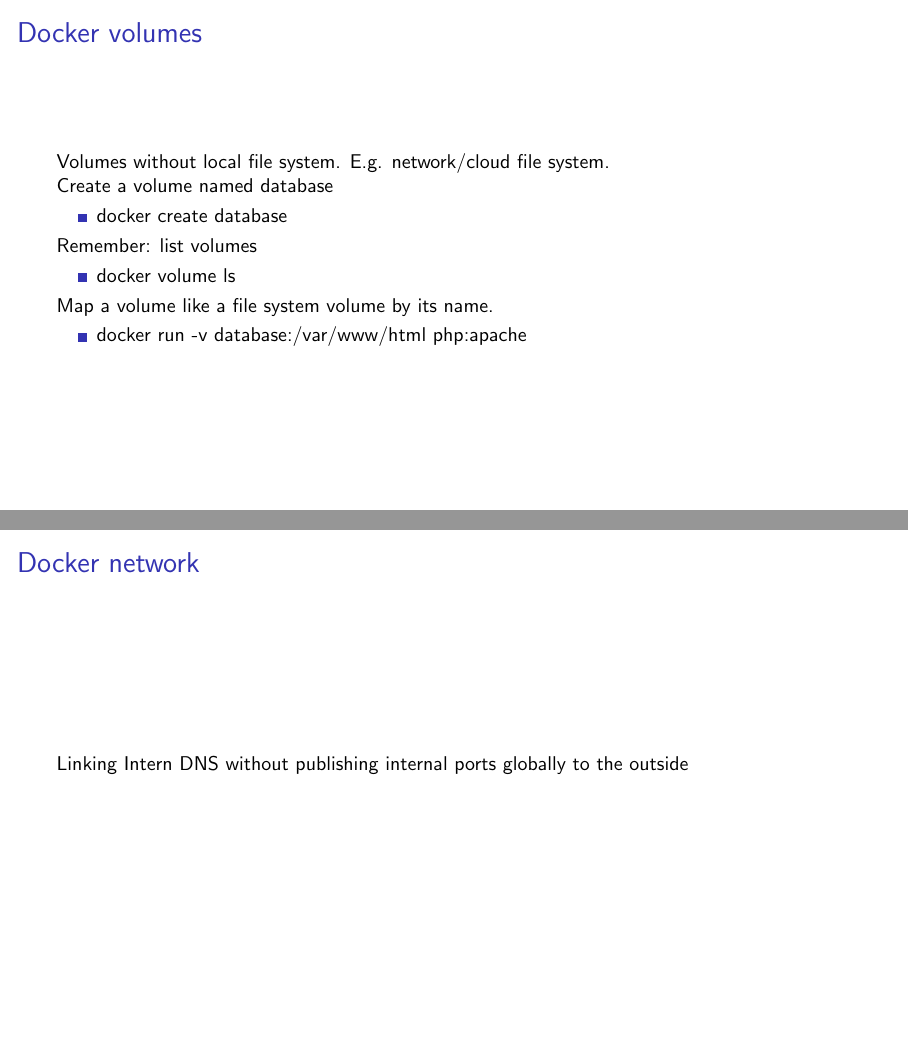
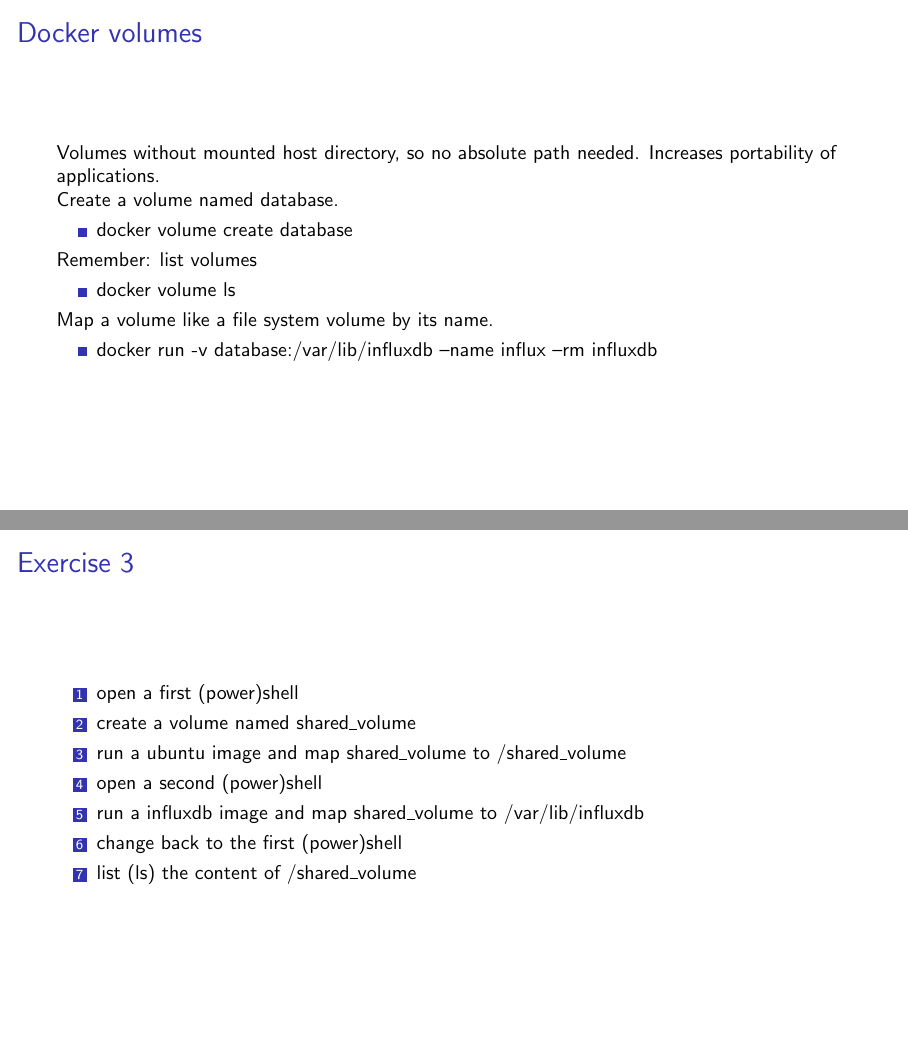
Before and after one commit to S3ler/DockerByExample, LaTeX slides (Presentation/presentation.tex): pages 20 and 21 of 46 before the commit and pages 19 and 20 of 46 after it, joined at a grey line. Compiled offline with pdfLaTeX; a LaTeX package or settings file that is missing is left out.

Commit message:
finished Docker CLI

```diff
--- a/Presentation/presentation.tex
+++ b/Presentation/presentation.tex
@@ -354,9 +348,10 @@ Example: start php container with C:/User/Name/html mapped into /var/www/html
 \begin{frame}{Docker volumes}
-Volumes without local file system. E.g. network/cloud file system.
+Volumes without mounted host directory, so no absolute path needed. Increases portability of applications.
 
-Create a volume named database
+
+Create a volume named database.
 \begin{itemize}
-	\item docker create database
+	\item docker volume create database
 \end{itemize}
 Remember: list volumes
 \begin{itemize}
@@ -365,8 +360,21 @@ Remember: list volumes
 
 Map a volume like a file system volume by its name.
 \begin{itemize}
-	\item docker run -v database:/var/www/html php:apache
+	\item docker run -v database:/var/lib/influxdb --name influx --rm influxdb
 \end{itemize}
+\end{frame}
+
+\begin{frame}{Exercise 3}
+\begin{enumerate}
+	\item open a first (power)shell
+	\item create a volume named shared\_volume
+	\item run a ubuntu image and map shared\_volume to /shared\_volume
+	\item open a second (power)shell
+	\item run a influxdb image and map shared\_volume to /var/lib/influxdb
+	\item change back to the first (power)shell
+	\item list (ls) the content of /shared\_volume
+
+\end{enumerate}
 \end{frame}
 
 %\begin{frame}{Docker --link command (deprecated)}
@@ -374,26 +382,51 @@ Map a volume like a file system volume by its name.
 %\end{frame}
 
 \begin{frame}{Docker network}
-Linking
-%$ docker network create mynet
-%$ docker run --name foo --net mynet img
-%$ docker run --name bar --net mynet img
-Intern DNS
-without publishing internal ports globally to the outside
+Until now, container were not interconnection (except over publish ports).
+We can link container via their names, this is provided by an internal docker DNS server.
+For this they must be in the same docker network.
+
+Create a network named mynet.
+\begin{itemize}
+	\item docker network create mynet
+\end{itemize}
+Remember: list networks
+\begin{itemize}
+	\item docker networks ls
+\end{itemize}
+
+Join a container to a network:
+\begin{itemize}
+	\item docker run --name somecontainer --net mynet busybox
+\end{itemize}
+
+\end{frame}
+
+\begin{frame}{Exercise 4}
+\begin{enumerate}
+	\item open a first (power)shell
+	\item create a network named foobar\_network
+	\item run a ubuntu image named foo and join the foobar\_network
+	\item open a second (power)shell
+	\item run a busybox image named bar and join the foobar\_network
+	\item ping foo from the second and bar from the first (power)shell
+	\item stop all containers and clean up the environment
+
+\end{enumerate}
 \end{frame}
 
 %##################################
 
 \section{Docker files}
-\begin{frame}{Concept of Dockerfiles}
-\begin{itemize}
-\item until now we used existing images
-\item blueprints for images
-\item a list of commands to create a state
-\item like setting up a server
-\end{itemize}
-%TODO add example dockerfile
-\end{frame}
+%\begin{frame}{Concept of Dockerfiles}
+%\begin{itemize}
+%\item until now we used existing images
+%\item Not really but a good concept: blueprints for images
+%\item a list of commands to create a state
+%\item like setting up a server
+%\end{itemize}
+%%TODO add example dockerfile
+%\end{frame}
 
 \begin{frame}{Dockerfile - Motivation}
 Motivation
```
Also changed, not shown: Example/dockercompose/Exercise1/docker-compose.yml (added, +6 -0 lines), presentation.pdf (deleted), Presentation/presentation.tex (56 more changed lines), 1 other file.
